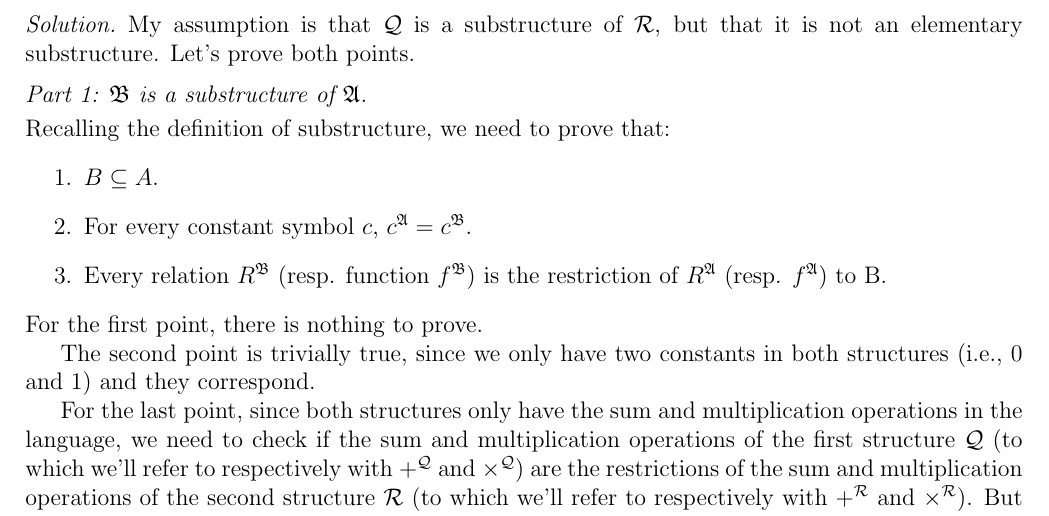
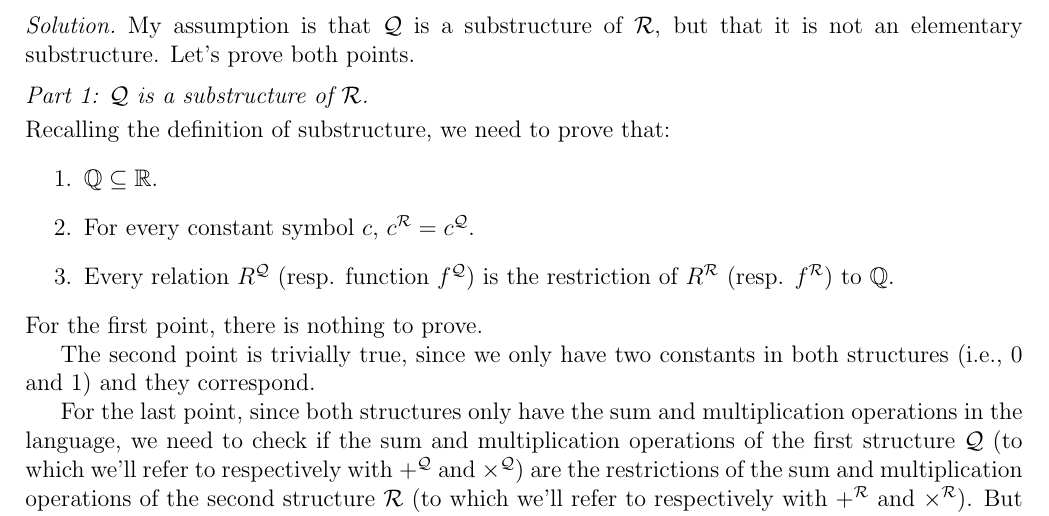
Before and after one commit to mikcnt/MLCS, a LaTeX document (hw-1/main.tex): part of page 4 of 5, cut so that both start at the same text. Compiled offline with pdfLaTeX.

Commit message:
Fix on definition of substructure in ex. 3 of group 2

```diff
--- a/hw-1/main.tex
+++ b/hw-1/main.tex
@@ -171,12 +171,12 @@ Is the structure $\mathcal{Q} = (\mathbb{Q}, +, \times, 0, 1)$ a substructure $\
 \begin{proof}
 My assumption is that $\mathcal{Q}$ is a substructure of $\mathcal{R}$, but that it is not an elementary substructure. Let's prove both points.
 
-\proofpart{$\mathfrak{B}$ is a substructure of $\mathfrak{A}$.}
+\proofpart{$\mathcal{Q}$ is a substructure of $\mathcal{R}$.}
 Recalling the definition of substructure, we need to prove that:
 \begin{enumerate}
-    \item $B \subseteq A$.
-    \item For every constant symbol $c$, $c^{\mathfrak{A}} = c^{\mathfrak{B}}$.
-    \item Every relation $R^{\mathfrak{B}}$ (resp. function $f^{\mathfrak{B}}$) is the restriction of $R^{\mathfrak{A}}$ (resp. $f^{\mathfrak{A}}$) to B.
+    \item $\mathbb{Q} \subseteq \mathbb{R}$.
+    \item For every constant symbol $c$, $c^{\mathcal{R}} = c^{\mathcal{Q}}$.
+    \item Every relation $R^{\mathcal{Q}}$ (resp. function $f^{\mathcal{Q}}$) is the restriction of $R^{\mathcal{R}}$ (resp. $f^{\mathcal{R}}$) to $\mathbb{Q}$.
 \end{enumerate}
 For the first point, there is nothing to prove.
 
```
Also changed, not shown: hw-1/main.pdf.
